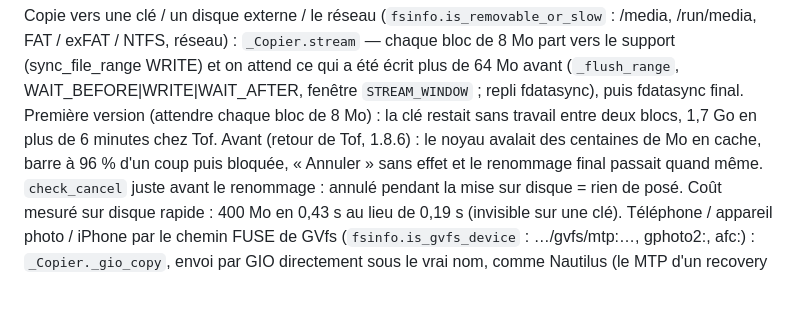
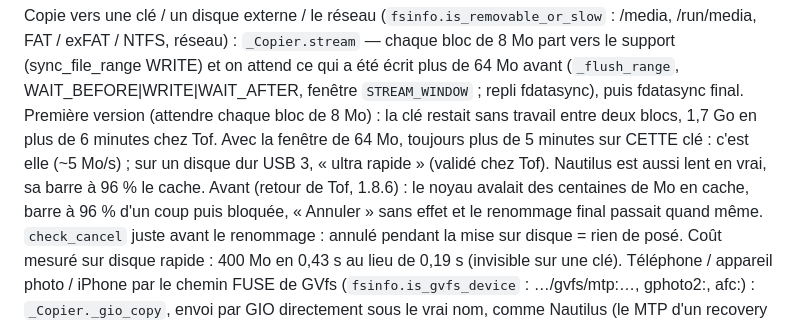
Before and after one commit to ToFpon/Odysseus, a Markdown page: CLAUDE.md, the part around the change. GitHub-like rendering; blank space fills up the shorter version.

Commit message:
Notes : la lenteur venait de la clé, pas de la copie
Validé chez Tof : sur un disque dur USB 3, la copie au rythme du support
est très rapide ; la clé testée écrit autour de 5 Mo/s.

Co-Authored-By: Claude Opus 5.5 <noreply@anthropic.com>
Claude-Session: https://claude.ai/code/session_01DLrkgZZZBUMYUUihuPcv9t

```diff
--- a/CLAUDE.md
+++ b/CLAUDE.md
@@ -133,7 +133,9 @@ Copie vers une clé / un disque externe / le réseau (`fsinfo.is_removable_or_sl
 FAT / exFAT / NTFS, réseau) : `_Copier.stream` — chaque bloc de 8 Mo part vers le support (sync_file_range WRITE)
 et on attend ce qui a été écrit plus de 64 Mo avant (`_flush_range`, WAIT_BEFORE|WRITE|WAIT_AFTER, fenêtre
 `STREAM_WINDOW` ; repli fdatasync), puis fdatasync final. Première version (attendre chaque bloc de 8 Mo) :
-la clé restait sans travail entre deux blocs, 1,7 Go en plus de 6 minutes chez Tof. Avant (retour de Tof, 1.8.6) : le noyau avalait des centaines de Mo en cache, barre à 96 %
+la clé restait sans travail entre deux blocs, 1,7 Go en plus de 6 minutes chez Tof. Avec la fenêtre de 64 Mo,
+toujours plus de 5 minutes sur CETTE clé : c'est elle (~5 Mo/s) ; sur un disque dur USB 3, « ultra rapide »
+(validé chez Tof). Nautilus est aussi lent en vrai, sa barre à 96 % le cache. Avant (retour de Tof, 1.8.6) : le noyau avalait des centaines de Mo en cache, barre à 96 %
 d'un coup puis bloquée, « Annuler » sans effet et le renommage final passait quand même. `check_cancel`
 juste avant le renommage : annulé pendant la mise sur disque = rien de posé. Coût mesuré sur disque rapide :
 400 Mo en 0,43 s au lieu de 0,19 s (invisible sur une clé). Téléphone / appareil photo / iPhone par le
```
